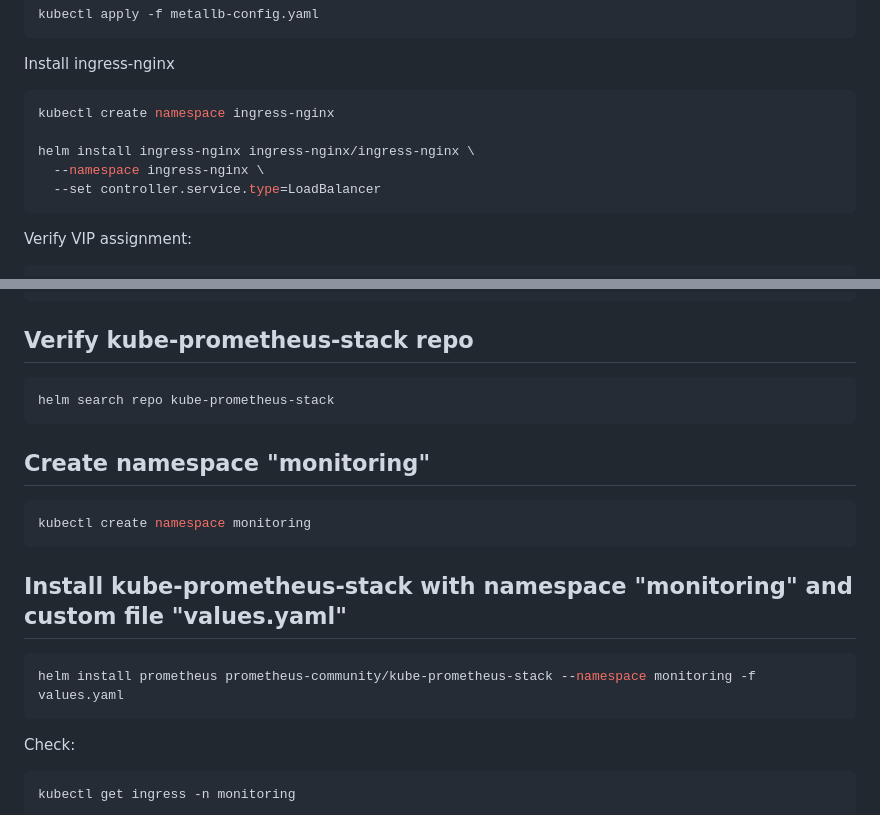
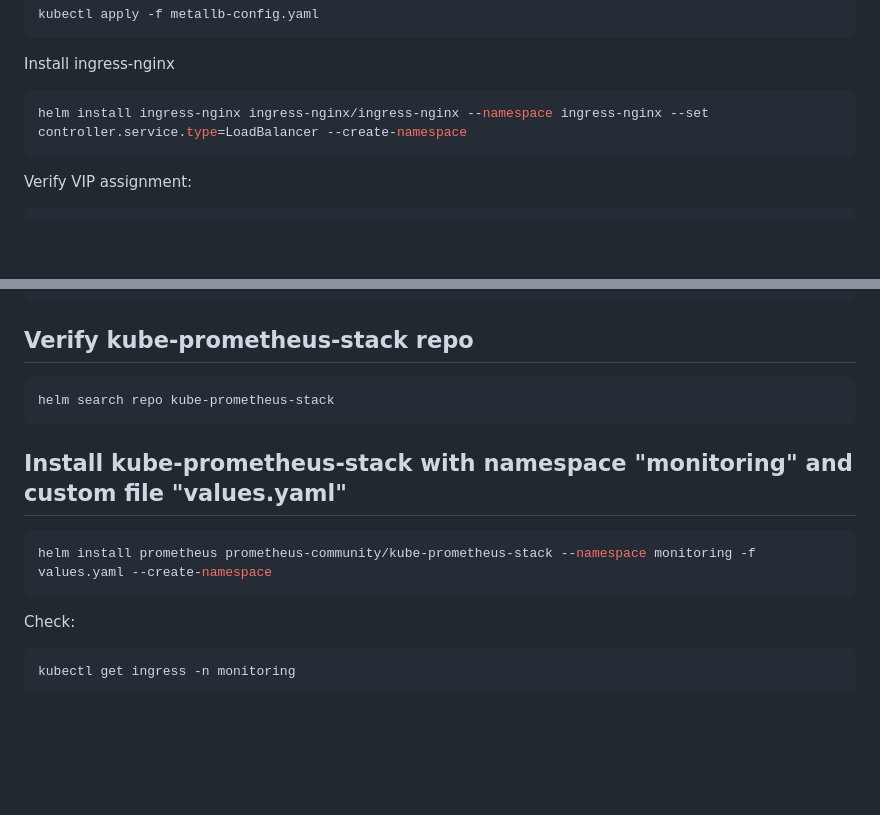
Before and after one commit to Dnetdumb/devops-cicd-demo, a Markdown page: kube_prometheus_stack/README.md, 2 parts joined by grey strips. GitHub-like rendering; blank space fills up the shorter version.

Commit message:
Feat: Update README

````diff
--- a/kube_prometheus_stack/README.md
+++ b/kube_prometheus_stack/README.md
@@ -46,11 +46,7 @@ kubectl apply -f metallb-config.yaml
 ```
 Install ingress-nginx
 ```bash
-kubectl create namespace ingress-nginx
-
-helm install ingress-nginx ingress-nginx/ingress-nginx \
-  --namespace ingress-nginx \
-  --set controller.service.type=LoadBalancer
+helm install ingress-nginx ingress-nginx/ingress-nginx --namespace ingress-nginx --set controller.service.type=LoadBalancer --create-namespace
 ```
 Verify VIP assignment:
 ```bash
@@ -63,13 +59,9 @@ ingress-nginx-controller-admission   ClusterIP      10.107.75.254   <none>
 ```bash
 helm search repo kube-prometheus-stack
 ```
-## Create namespace "monitoring"
-```bash
-kubectl create namespace monitoring
-```
 ## Install kube-prometheus-stack with namespace "monitoring" and custom file "values.yaml"
 ```bash
-helm install prometheus prometheus-community/kube-prometheus-stack --namespace monitoring -f values.yaml
+helm install prometheus prometheus-community/kube-prometheus-stack --namespace monitoring -f values.yaml --create-namespace
 ```
 Check:
 ```bash
````
